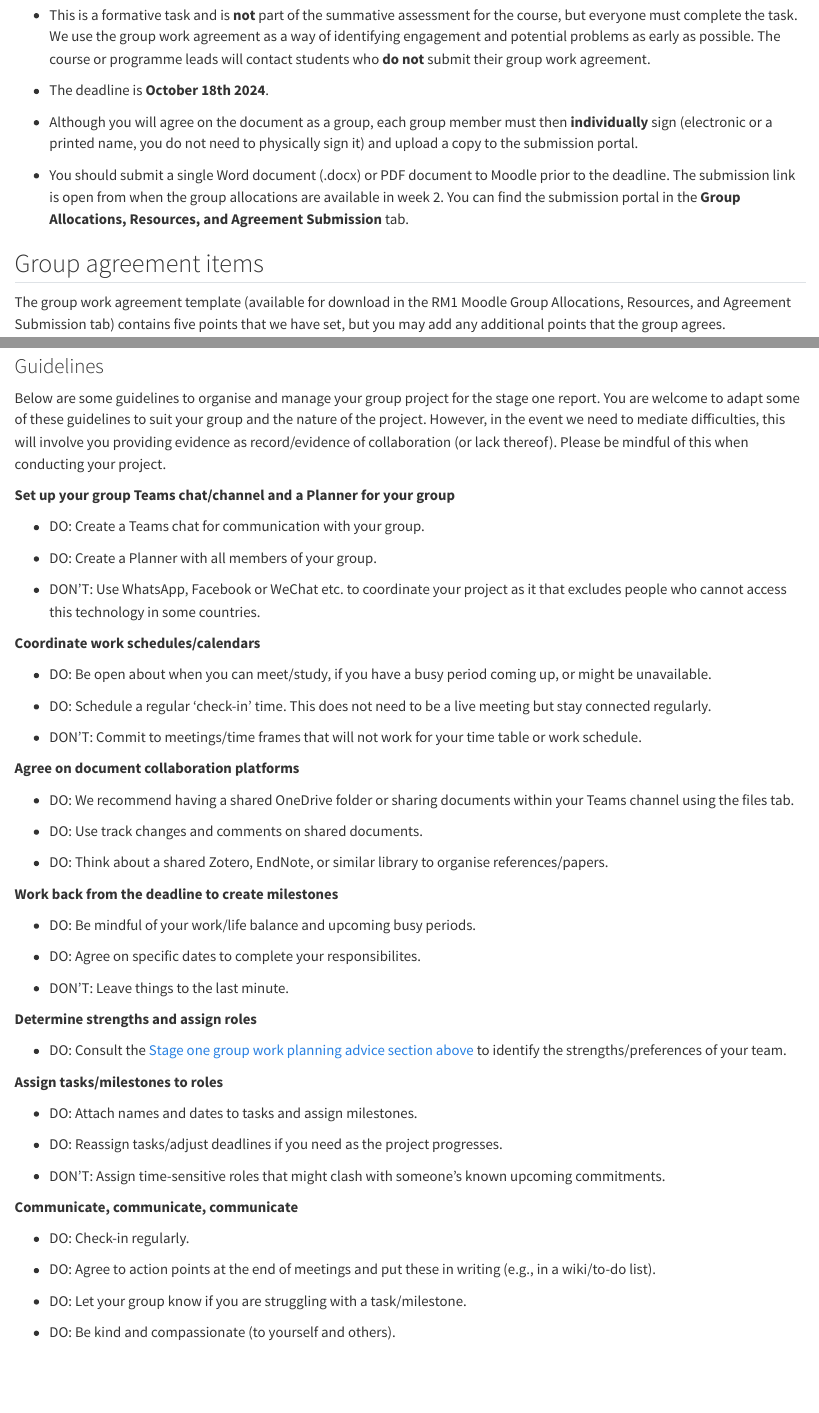
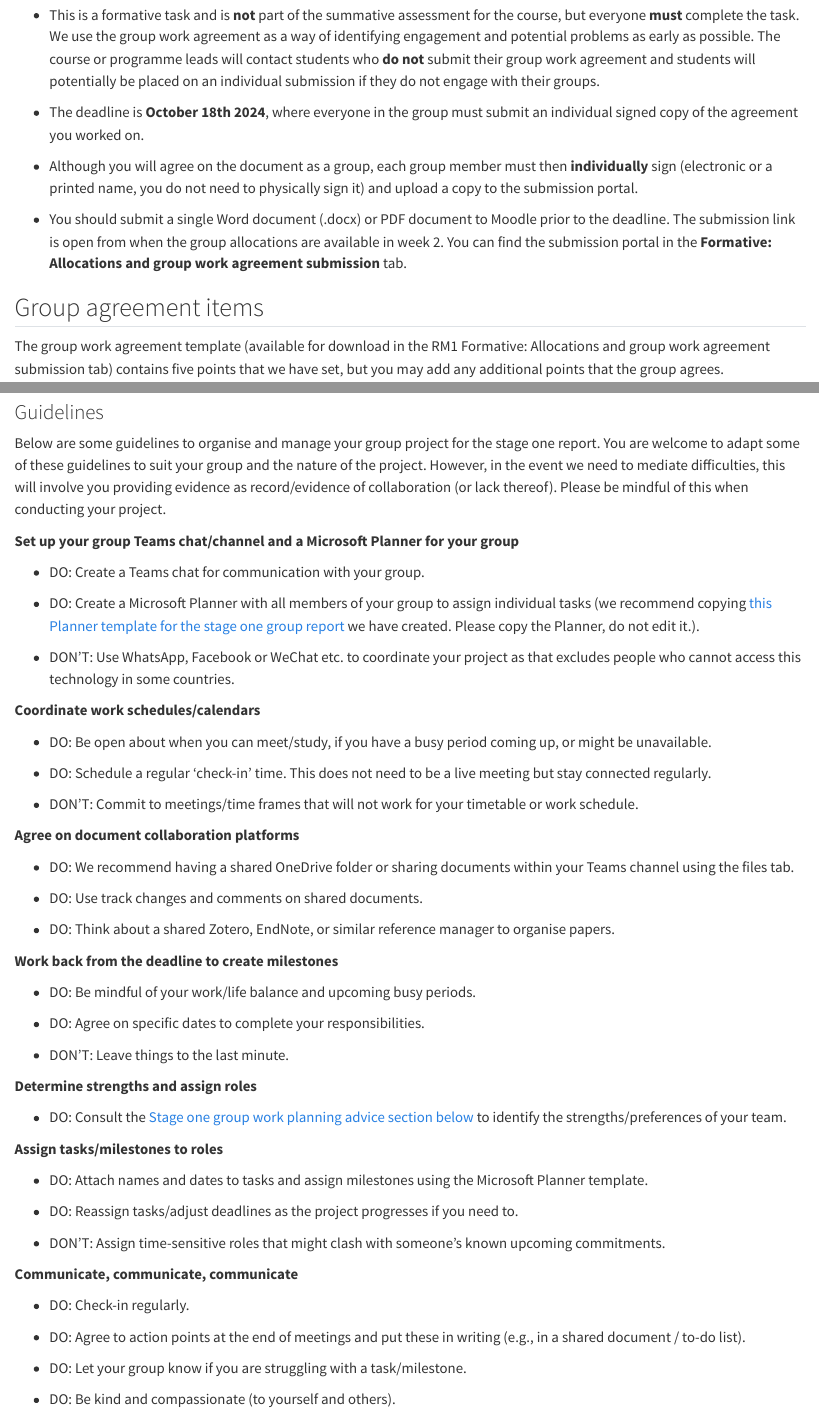
Before and after one commit to BartlettJE/RM1-resources-v2, a Quarto document (03-AIS-01-groupagreement.qmd): the page in a window 1100 px wide, from 260 px down, and a second part further down, joined at a grey line. Rendered offline with R 4.5, knitr and Pandoc in place of Quarto, with nearby package versions.

Commit message:
Drafting group work AIS

```diff
--- a/03-AIS-01-groupagreement.qmd
+++ b/03-AIS-01-groupagreement.qmd
@@ -10,13 +10,13 @@ source(file = "include/deadlines.R")
 
-- This is a formative task and is **not** part of the summative assessment for the course, but everyone must complete the task. We use the group work agreement as a way of identifying engagement and potential problems as early as possible. The course or programme leads will contact students who **do not** submit their group work agreement.
+- This is a formative task and is **not** part of the summative assessment for the course, but everyone **must** complete the task. We use the group work agreement as a way of identifying engagement and potential problems as early as possible. The course or programme leads will contact students who **do not** submit their group work agreement and students will potentially be placed on an individual submission if they do not engage with their groups.
 
-- The deadline is **`r groupagreement_due`**.
+- The deadline is **`r groupagreement_due`**, where everyone in the group must submit an individual signed copy of the agreement you worked on.
 
 - Although you will agree on the document as a group, each group member must then **individually** sign (electronic or a printed name, you do not need to physically sign it) and upload a copy to the submission portal.
 
-- You should submit a single Word document (.docx) or PDF document to Moodle prior to the deadline. The submission link is open from when the group allocations are available in week 2. You can find the submission portal in the **Group Allocations, Resources, and Agreement Submission** tab.
+- You should submit a single Word document (.docx) or PDF document to Moodle prior to the deadline. The submission link is open from when the group allocations are available in week 2. You can find the submission portal in the **Formative: Allocations and group work agreement submission** tab.
 
 ## Group agreement items
 
-The group work agreement template (available for download in the RM1 Moodle Group Allocations, Resources, and Agreement Submission tab) contains five points that we have set, but you may add any additional points that the group agrees.
+The group work agreement template (available for download in the RM1 Formative: Allocations and group work agreement submission tab) contains five points that we have set, but you may add any additional points that the group agrees.
 
@@ -56,13 +56,13 @@ In addition, there may be other elements of group work that you and your group w
 
 Below are some guidelines to organise and manage your group project for the stage one report. You are welcome to adapt some of these guidelines to suit your group and the nature of the project. However, in the event we need to mediate difficulties, this will involve you providing evidence as record/evidence of collaboration (or lack thereof). Please be mindful of this when conducting your project.
 
-**Set up your group Teams chat/channel and a Planner for your group**
+**Set up your group Teams chat/channel and a Microsoft Planner for your group**
 
 - DO: Create a Teams chat for communication with your group.
 
-- DO: Create a Planner with all members of your group.
+- DO: Create a Microsoft Planner with all members of your group to assign individual tasks (we recommend copying [this Planner template for the stage one group report](https://tasks.office.com/gla.onmicrosoft.com/Home/PlanViews/p_04y5UClU-Hq1qwx0gN65YACpzm?Type=PlanLink&Channel=Link&CreatedTime=638616394371860000){target="_blank"} we have created. Please copy the Planner, do not edit it.).
 
-- DON’T: Use WhatsApp, Facebook or WeChat etc. to coordinate your project as it that excludes people who cannot access this technology in some countries.
+- DON’T: Use WhatsApp, Facebook or WeChat etc. to coordinate your project as that excludes people who cannot access this technology in some countries.
 
 **Coordinate work schedules/calendars**
 
@@ -70,7 +70,7 @@ Below are some guidelines to organise and manage your group project for the stag
 
 - DO: Schedule a regular ‘check-in’ time. This does not need to be a live meeting but stay connected regularly.
 
-- DON’T: Commit to meetings/time frames that will not work for your time table or work schedule.
+- DON’T: Commit to meetings/time frames that will not work for your timetable or work schedule.
 
 **Agree on document collaboration platforms**
 
@@ -78,25 +78,25 @@ Below are some guidelines to organise and manage your group project for the stag
 
 - DO: Use track changes and comments on shared documents.
 
-- DO: Think about a shared Zotero, EndNote, or similar library to organise references/papers.
+- DO: Think about a shared Zotero, EndNote, or similar reference manager to organise papers.
 
 **Work back from the deadline to create milestones**
 
 - DO: Be mindful of your work/life balance and upcoming busy periods.
 
-- DO: Agree on specific dates to complete your responsibilites.
+- DO: Agree on specific dates to complete your responsibilities.
 
 - DON’T: Leave things to the last minute.
 
 **Determine strengths and assign roles**
 
-- DO: Consult the [Stage one group work planning advice section above](#stageone-planning) to identify the strengths/preferences of your team.
+- DO: Consult the [Stage one group work planning advice section below](#stageone-planning) to identify the strengths/preferences of your team.
 
 **Assign tasks/milestones to roles**
 
-- DO: Attach names and dates to tasks and assign milestones.
+- DO: Attach names and dates to tasks and assign milestones using the Microsoft Planner template.
 
-- DO: Reassign tasks/adjust deadlines if you need as the project progresses.
+- DO: Reassign tasks/adjust deadlines as the project progresses if you need to.
 
 - DON’T: Assign time-sensitive roles that might clash with someone’s known upcoming commitments.
 
@@ -104,7 +104,7 @@ Below are some guidelines to organise and manage your group project for the stag
 
 - DO: Check-in regularly.
 
-- DO: Agree to action points at the end of meetings and put these in writing (e.g., in a wiki/to-do list).
+- DO: Agree to action points at the end of meetings and put these in writing (e.g., in a shared document / to-do list).
 
 - DO: Let your group know if you are struggling with a task/milestone.
 
```
Also changed, not shown: docs/search.json, 03-AIS-01-groupagreement.qmd (6 more changed lines), 14 other files.
